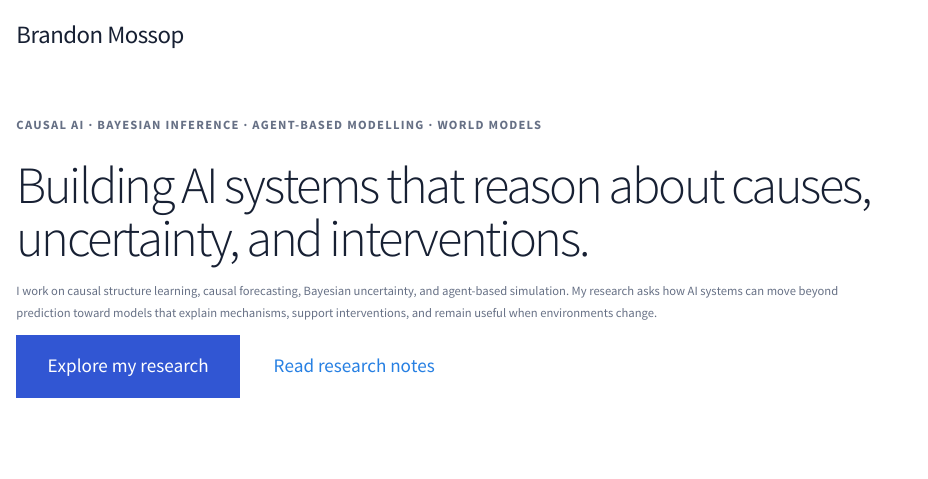
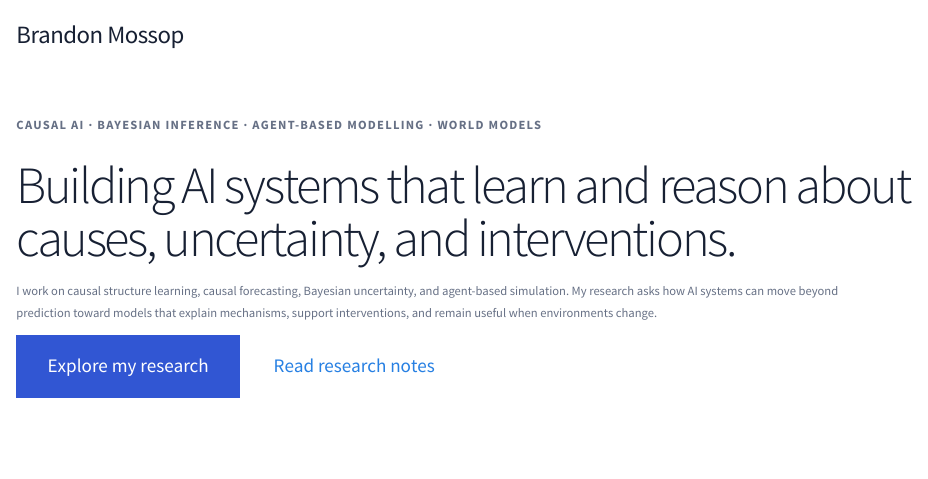
Before and after one commit to bdmossop/bdmossop.github.io, a Quarto document (index.qmd): the page in a window 1100 px wide, from its top. Rendered offline with R 4.5, knitr and Pandoc in place of Quarto, with nearby package versions.

Commit message:
Update website

```diff
--- a/_quarto.yml
+++ b/_quarto.yml
@@ -4,7 +4,7 @@ project:
 
 website:
   title: "Brandon Mossop"
-  site-url: "https://brandonmossop.com"
+  site-url: "https://bdmossop.github.io"
   description: "Research in causal AI, Bayesian inference, causal discovery, forecasting, and agent-based simulation."
   favicon: assets/favicon.svg
   navbar:
--- a/index.qmd
+++ b/index.qmd
@@ -9,7 +9,7 @@ toc: false
 CAUSAL AI · BAYESIAN INFERENCE · AGENT-BASED MODELLING · WORLD MODELS
 :::
 
-# Building AI systems that reason about causes, uncertainty, and interventions.
+# Building AI systems that learn and reason about causes, uncertainty, and interventions.
 
 I work on causal structure learning, causal forecasting, Bayesian uncertainty, and agent-based simulation. My research asks how AI systems can move beyond prediction toward models that explain mechanisms, support interventions, and remain useful when environments change.
 
```
Also changed, not shown: 1 other file.
